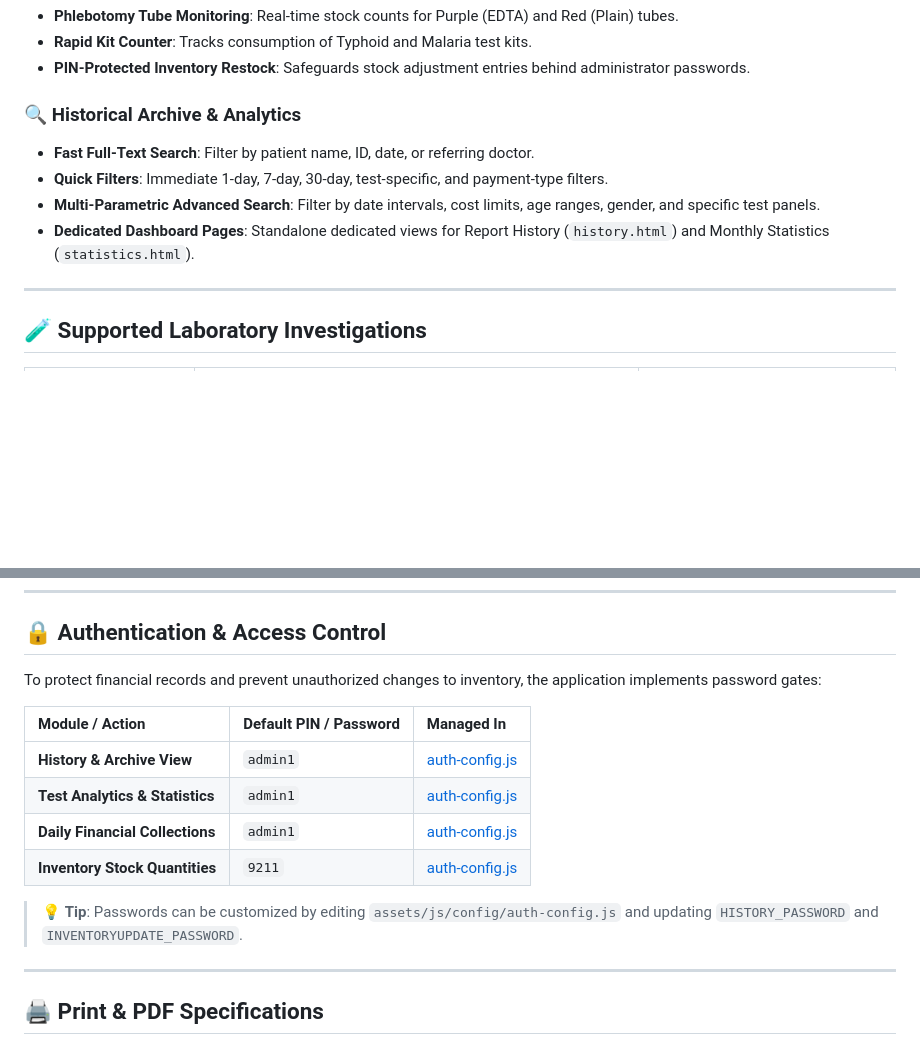
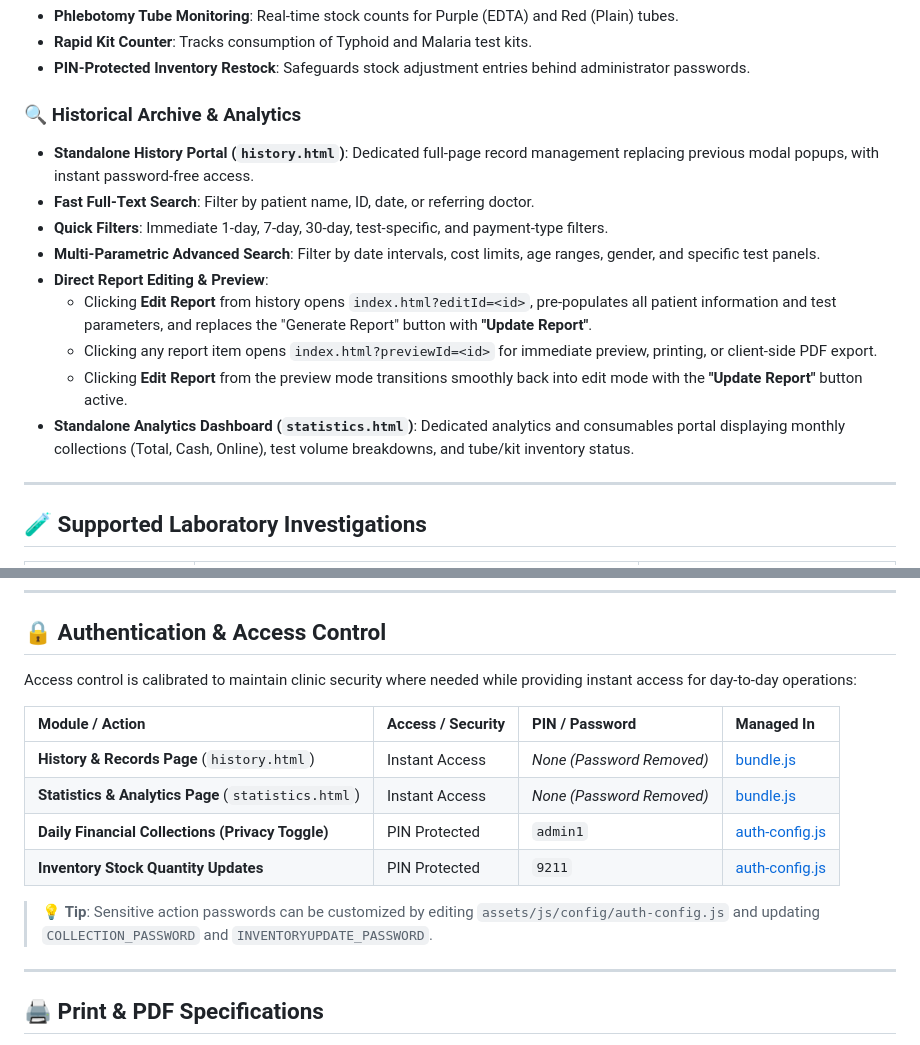
Before and after one commit to doforgain/clinic_lab, a Markdown page: README.md, 2 parts joined by grey strips. Rendered like a GitHub page; blank space fills up the shorter version.

Commit message:
docs: update README with standalone pages, edit/preview flow, and updated auth details

```diff
--- a/README.md
+++ b/README.md
@@ -58,10 +58,15 @@ A modern, responsive, client-side web application and Laboratory Information Sys
 - **PIN-Protected Inventory Restock**: Safeguards stock adjustment entries behind administrator passwords.
 
 ### 🔍 Historical Archive & Analytics
+- **Standalone History Portal (`history.html`)**: Dedicated full-page record management replacing previous modal popups, with instant password-free access.
 - **Fast Full-Text Search**: Filter by patient name, ID, date, or referring doctor.
 - **Quick Filters**: Immediate 1-day, 7-day, 30-day, test-specific, and payment-type filters.
 - **Multi-Parametric Advanced Search**: Filter by date intervals, cost limits, age ranges, gender, and specific test panels.
-- **Dedicated Dashboard Pages**: Standalone dedicated views for Report History (`history.html`) and Monthly Statistics (`statistics.html`).
+- **Direct Report Editing & Preview**:
+  - Clicking **Edit Report** from history opens `index.html?editId=<id>`, pre-populates all patient information and test parameters, and replaces the "Generate Report" button with **"Update Report"**.
+  - Clicking any report item opens `index.html?previewId=<id>` for immediate preview, printing, or client-side PDF export.
+  - Clicking **Edit Report** from the preview mode transitions smoothly back into edit mode with the **"Update Report"** button active.
+- **Standalone Analytics Dashboard (`statistics.html`)**: Dedicated analytics and consumables portal displaying monthly collections (Total, Cash, Online), test volume breakdowns, and tube/kit inventory status.
 
 ---
 
@@ -247,16 +252,16 @@ export const SUPABASE_CONFIG = {
 
 ## 🔒 Authentication & Access Control
 
-To protect financial records and prevent unauthorized changes to inventory, the application implements password gates:
+Access control is calibrated to maintain clinic security where needed while providing instant access for day-to-day operations:
 
-| Module / Action | Default PIN / Password | Managed In |
-| :--- | :--- | :--- |
-| **History & Archive View** | `admin1` | [auth-config.js](file:///assets/js/config/auth-config.js) |
-| **Test Analytics & Statistics** | `admin1` | [auth-config.js](file:///assets/js/config/auth-config.js) |
-| **Daily Financial Collections** | `admin1` | [auth-config.js](file:///assets/js/config/auth-config.js) |
-| **Inventory Stock Quantities** | `9211` | [auth-config.js](file:///assets/js/config/auth-config.js) |
+| Module / Action | Access / Security | PIN / Password | Managed In |
+| :--- | :--- | :--- | :--- |
+| **History & Records Page** (`history.html`) | Instant Access | *None (Password Removed)* | [bundle.js](file:///assets/js/bundle.js) |
+| **Statistics & Analytics Page** (`statistics.html`) | Instant Access | *None (Password Removed)* | [bundle.js](file:///assets/js/bundle.js) |
+| **Daily Financial Collections (Privacy Toggle)** | PIN Protected | `admin1` | [auth-config.js](file:///assets/js/config/auth-config.js) |
+| **Inventory Stock Quantity Updates** | PIN Protected | `9211` | [auth-config.js](file:///assets/js/config/auth-config.js) |
 
-> 💡 **Tip**: Passwords can be customized by editing `assets/js/config/auth-config.js` and updating `HISTORY_PASSWORD` and `INVENTORYUPDATE_PASSWORD`.
+> 💡 **Tip**: Sensitive action passwords can be customized by editing `assets/js/config/auth-config.js` and updating `COLLECTION_PASSWORD` and `INVENTORYUPDATE_PASSWORD`.
 
 ---
 
```
